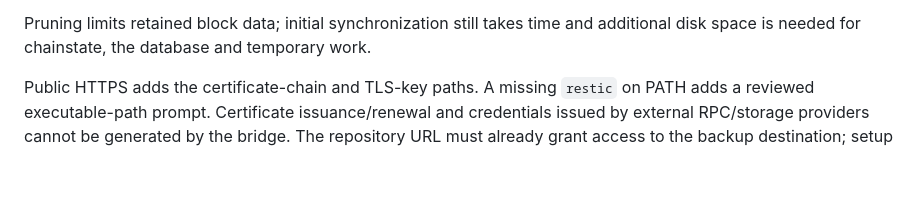
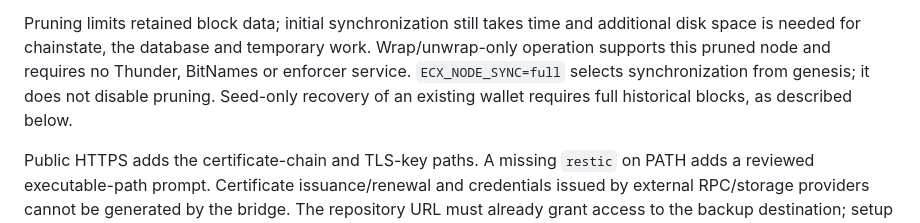
Before and after one commit to freewillydev/hot-wallet-server, a Markdown page: Docs/INSTALL.md, the part around the change. Rendered like a GitHub page; blank space fills up the shorter version.

```diff
--- a/Docs/INSTALL.md
+++ b/Docs/INSTALL.md
@@ -90,6 +90,10 @@ usage and configure S3 access logging or CloudTrail data events for deployment.
 
 Pruning limits retained block data; initial synchronization still takes time and
 additional disk space is needed for chainstate, the database and temporary work.
+Wrap/unwrap-only operation supports this pruned node and requires no Thunder,
+BitNames or enforcer service. `ECX_NODE_SYNC=full` selects synchronization from
+genesis; it does not disable pruning. Seed-only recovery of an existing wallet
+requires full historical blocks, as described below.
 
 Public HTTPS adds the certificate-chain and TLS-key paths. A missing `restic` on
 PATH adds a reviewed executable-path prompt. Certificate issuance/renewal and
```
Also changed, not shown: Docs/IMPLEMENTATION-PLAN.md (+14 -0 lines).
